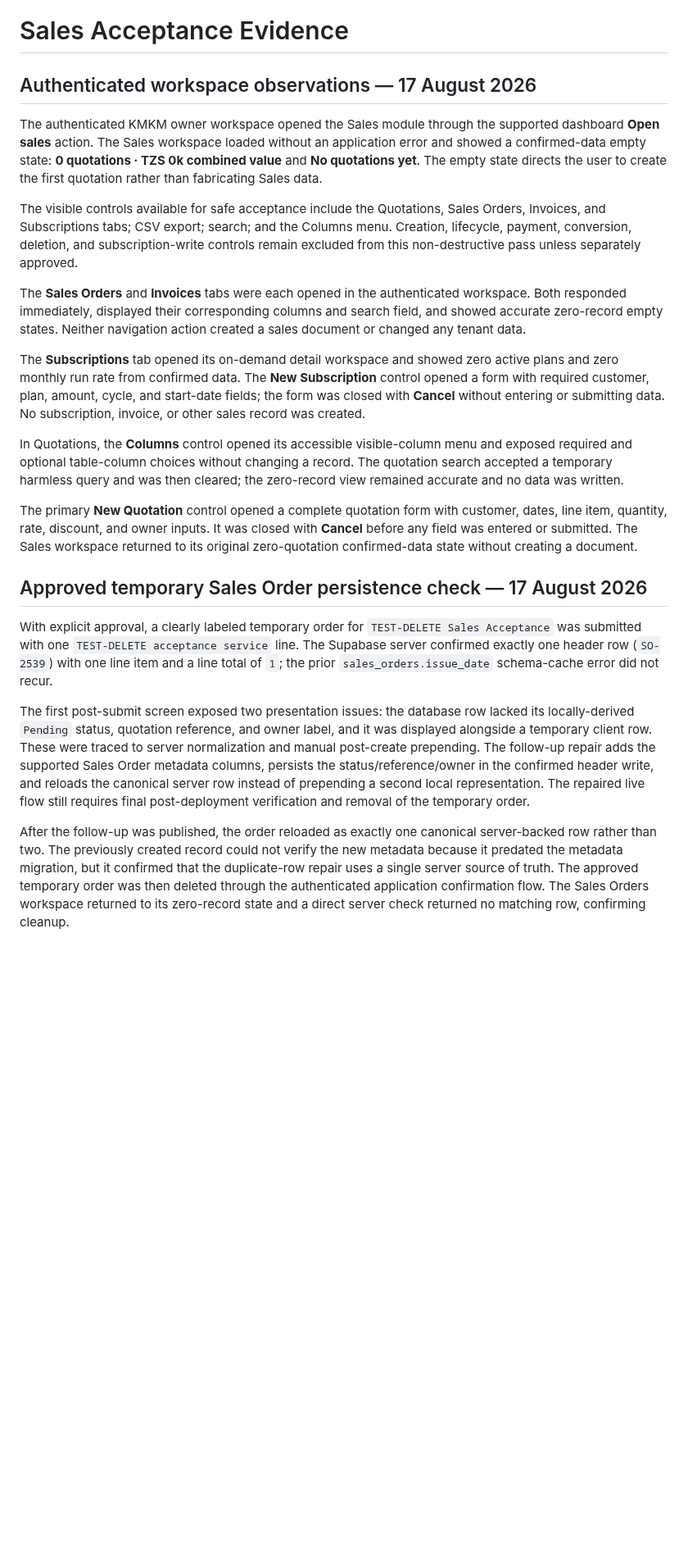
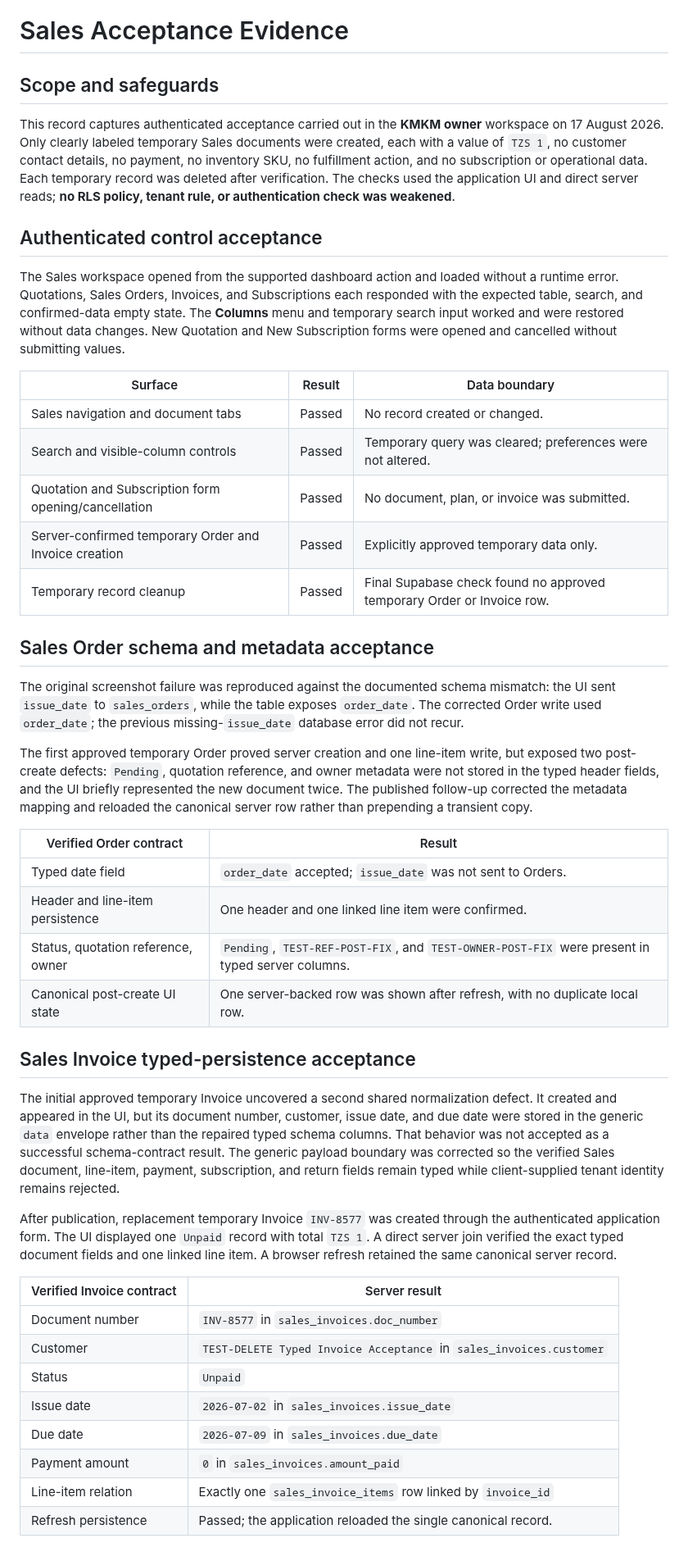
Before and after one commit to EzraMpapi/SMARTMANAGER-MANUS, a Markdown page: SALES_ACCEPTANCE_EVIDENCE.md, the part around one of its changes. Shown at 82% size. Rendered like a GitHub page; blank space fills up the shorter version.

Commit message:
Checkpoint: Publishes the completed Sales schema-repair acceptance. A post-repair Sales Order confirmed typed Pending/reference/owner metadata and a single canonical row after refresh. A replacement Sales Invoice confirmed typed document, customer, issue-date, due-date, amount-paid fields and one linked line item in Supabase, then persisted across refresh. An initial Invoice generic-normalization defect was identified during acceptance and repaired; generic normalization now preserves the verified Sales typed contract without accepting client company IDs. All approved temporary Orders and Invoices were deleted, and final Supabase checks returned no matching rows. Prior validation remains green: 83 Vitest files / 283 tests passing, with 5 gated files / 8 skips.

```diff
--- a/SALES_ACCEPTANCE_EVIDENCE.md
+++ b/SALES_ACCEPTANCE_EVIDENCE.md
@@ -1,23 +1,48 @@
 # Sales Acceptance Evidence
 
-## Authenticated workspace observations — 17 August 2026
+## Scope and safeguards
 
-The authenticated KMKM owner workspace opened the Sales module through the supported dashboard **Open sales** action. The Sales workspace loaded without an application error and showed a confirmed-data empty state: **0 quotations · TZS 0k combined value** and **No quotations yet**. The empty state directs the user to create the first quotation rather than fabricating Sales data.
+This record captures authenticated acceptance carried out in the **KMKM owner** workspace on 17 August 2026. Only clearly labeled temporary Sales documents were created, each with a value of `TZS 1`, no customer contact details, no payment, no inventory SKU, no fulfillment action, and no subscription or operational data. Each temporary record was deleted after verification. The checks used the application UI and direct server reads; **no RLS policy, tenant rule, or authentication check was weakened**.
 
-The visible controls available for safe acceptance include the Quotations, Sales Orders, Invoices, and Subscriptions tabs; CSV export; search; and the Columns menu. Creation, lifecycle, payment, conversion, deletion, and subscription-write controls remain excluded from this non-destructive pass unless separately approved.
+## Authenticated control acceptance
 
-The **Sales Orders** and **Invoices** tabs were each opened in the authenticated workspace. Both responded immediately, displayed their corresponding columns and search field, and showed accurate zero-record empty states. Neither navigation action created a sales document or changed any tenant data.
+The Sales workspace opened from the supported dashboard action and loaded without a runtime error. Quotations, Sales Orders, Invoices, and Subscriptions each responded with the expected table, search, and confirmed-data empty state. The **Columns** menu and temporary search input worked and were restored without data changes. New Quotation and New Subscription forms were opened and cancelled without submitting values.
 
-The **Subscriptions** tab opened its on-demand detail workspace and showed zero active plans and zero monthly run rate from confirmed data. The **New Subscription** control opened a form with required customer, plan, amount, cycle, and start-date fields; the form was closed with **Cancel** without entering or submitting data. No subscription, invoice, or other sales record was created.
+| Surface | Result | Data boundary |
+| --- | --- | --- |
+| Sales navigation and document tabs | Passed | No record created or changed. |
+| Search and visible-column controls | Passed | Temporary query was cleared; preferences were not altered. |
+| Quotation and Subscription form opening/cancellation | Passed | No document, plan, or invoice was submitted. |
+| Server-confirmed temporary Order and Invoice creation | Passed | Explicitly approved temporary data only. |
+| Temporary record cleanup | Passed | Final Supabase check found no approved temporary Order or Invoice row. |
 
-In Quotations, the **Columns** control opened its accessible visible-column menu and exposed required and optional table-column choices without changing a record. The quotation search accepted a temporary harmless query and was then cleared; the zero-record view remained accurate and no data was written.
+## Sales Order schema and metadata acceptance
 
-The primary **New Quotation** control opened a complete quotation form with customer, dates, line item, quantity, rate, discount, and owner inputs. It was closed with **Cancel** before any field was entered or submitted. The Sales workspace returned to its original zero-quotation confirmed-data state without creating a document.
+The original screenshot failure was reproduced against the documented schema mismatch: the UI sent `issue_date` to `sales_orders`, while the table exposes `order_date`. The corrected Order write used `order_date`; the previous missing-`issue_date` database error did not recur.
 
-## Approved temporary Sales Order persistence check — 17 August 2026
+The first approved temporary Order proved server creation and one line-item write, but exposed two post-create defects: `Pending`, quotation reference, and owner metadata were not stored in the typed header fields, and the UI briefly represented the new document twice. The published follow-up corrected the metadata mapping and reloaded the canonical server row rather than prepending a transient copy.
 
-With explicit approval, a clearly labeled temporary order for `TEST-DELETE Sales Acceptance` was submitted with one `TEST-DELETE acceptance service` line. The Supabase server confirmed exactly one header row (`SO-2539`) with one line item and a line total of `1`; the prior `sales_orders.issue_date` schema-cache error did not recur.
+| Verified Order contract | Result |
+| --- | --- |
+| Typed date field | `order_date` accepted; `issue_date` was not sent to Orders. |
+| Header and line-item persistence | One header and one linked line item were confirmed. |
+| Status, quotation reference, owner | `Pending`, `TEST-REF-POST-FIX`, and `TEST-OWNER-POST-FIX` were present in typed server columns. |
+| Canonical post-create UI state | One server-backed row was shown after refresh, with no duplicate local row. |
 
-The first post-submit screen exposed two presentation issues: the database row lacked its locally-derived `Pending` status, quotation reference, and owner label, and it was displayed alongside a temporary client row. These were traced to server normalization and manual post-create prepending. The follow-up repair adds the supported Sales Order metadata columns, persists the status/reference/owner in the confirmed header write, and reloads the canonical server row instead of prepending a second local representation. The repaired live flow still requires final post-deployment verification and removal of the temporary order.
+## Sales Invoice typed-persistence acceptance
 
-After the follow-up was published, the order reloaded as exactly one canonical server-backed row rather than two. The previously created record could not verify the new metadata because it predated the metadata migration, but it confirmed that the duplicate-row repair uses a single server source of truth. The approved temporary order was then deleted through the authenticated application confirmation flow. The Sales Orders workspace returned to its zero-record state and a direct server check returned no matching row, confirming cleanup.
+The initial approved temporary Invoice uncovered a second shared normalization defect. It created and appeared in the UI, but its document number, customer, issue date, and due date were stored in the generic `data` envelope rather than the repaired typed schema columns. That behavior was not accepted as a successful schema-contract result. The generic payload boundary was corrected so the verified Sales document, line-item, payment, subscription, and return fields remain typed while client-supplied tenant identity remains rejected.
+
+After publication, replacement temporary Invoice `INV-8577` was created through the authenticated application form. The UI displayed one `Unpaid` record with total `TZS 1`. A direct server join verified the exact typed document fields and one linked line item. A browser refresh retained the same canonical server record.
+
+| Verified Invoice contract | Server result |
+| --- | --- |
+| Document number | `INV-8577` in `sales_invoices.doc_number` |
+| Customer | `TEST-DELETE Typed Invoice Acceptance` in `sales_invoices.customer` |
+| Status | `Unpaid` |
+| Issue date | `2026-07-02` in `sales_invoices.issue_date` |
+| Due date | `2026-07-09` in `sales_invoices.due_date` |
+| Payment amount | `0` in `sales_invoices.amount_paid` |
+| Line-item relation | Exactly one `sales_invoice_items` row linked by `invoice_id` |
+| Refresh persistence | Passed; the application reloaded the single canonical record. |
+
```
Also changed, not shown: other parts of SALES_ACCEPTANCE_EVIDENCE.md (+7 -0 lines), todo.md (+2 -2 lines).
